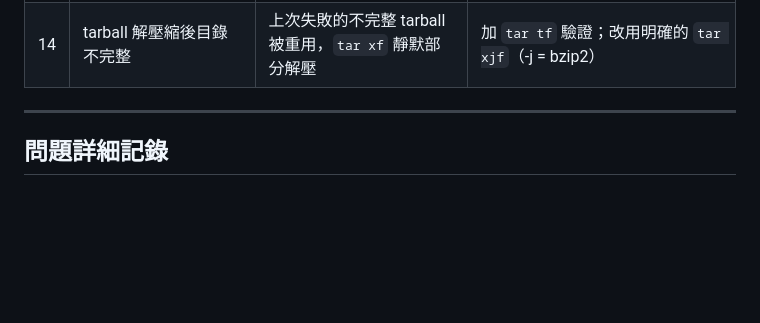
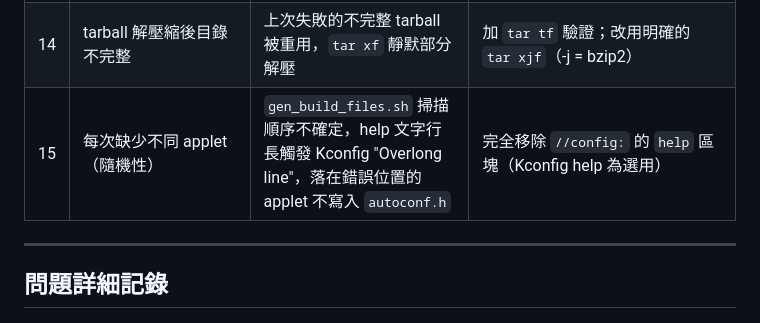
Before and after one commit to DreamerForJay/busypipe, a Markdown page: docs/troubleshooting.md, the part around the change. GitHub-like rendering; blank space fills up the shorter version.

Commit message:
docs: 補充問題 15（隨機性 applet 缺失）至除錯紀錄
Co-Authored-By: Claude Sonnet 4.6 <noreply@anthropic.com>

```diff
--- a/docs/troubleshooting.md
+++ b/docs/troubleshooting.md
@@ -45,6 +45,7 @@
 | 12 | PS1 `"$var.ext"` 成空字串 | PowerShell 把 `.ext` 解釋為 `$var` 的屬性存取 | 改用 `${var}.ext` 或 `$var + ".ext"` |
 | 13 | `include/applets.h: No such file` | 誤以為 tarball 內有 `applets.h`；實際是 generated file | 改為檢查 `include/applets.src.h` |
 | 14 | tarball 解壓縮後目錄不完整 | 上次失敗的不完整 tarball 被重用，`tar xf` 靜默部分解壓 | 加 `tar tf` 驗證；改用明確的 `tar xjf`（-j = bzip2）|
+| 15 | 每次缺少不同 applet（隨機性）| `gen_build_files.sh` 掃描順序不確定，help 文字行長觸發 Kconfig "Overlong line"，落在錯誤位置的 applet 不寫入 `autoconf.h` | 完全移除 `//config:` 的 `help` 區塊（Kconfig help 為選用）|
 
 ---
 
```
